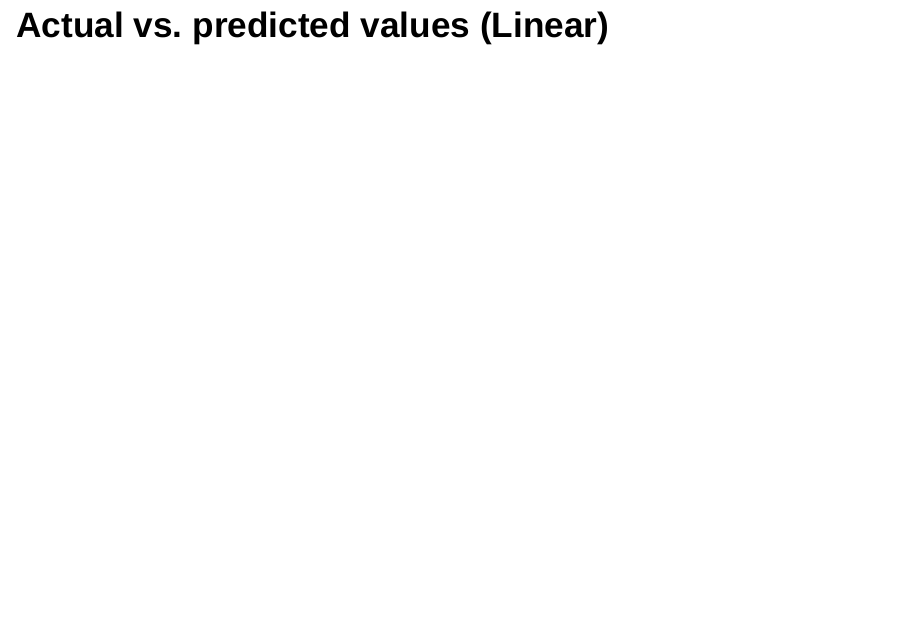
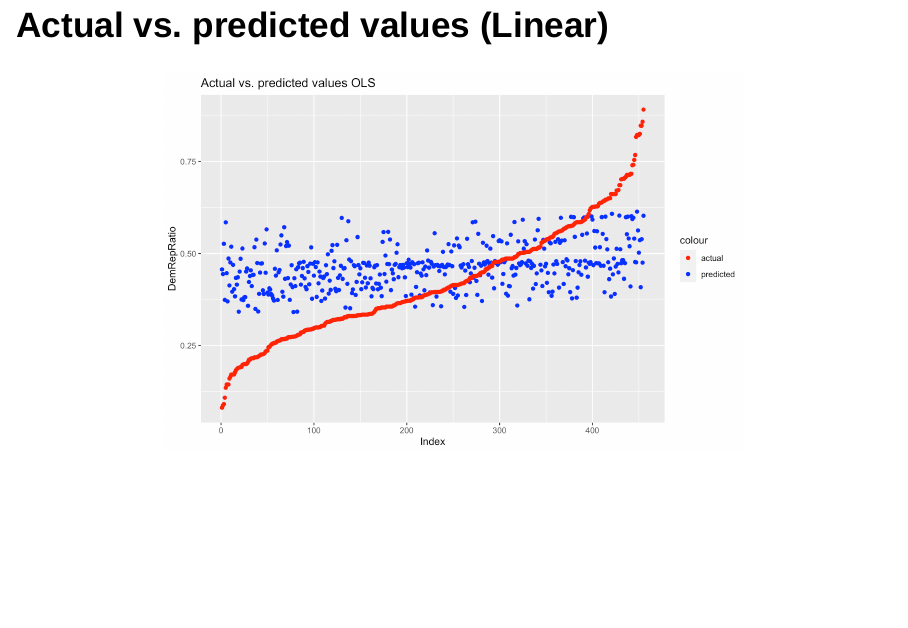
Before and after one commit to KevinJoerg/MBFBigDataRandomForest, an R Markdown document (06_presentation.Rmd): page 17 of 19. Rendered offline with R 4.5, knitr and Pandoc, with nearby package versions; drawn as Slidy slides in place of the format the file asks for; some code elsewhere in the file could not run offline; common packages that the code uses without loading them are loaded.

Commit message:
Update 06_presentation.Rmd

```diff
--- a/06_presentation.Rmd
+++ b/06_presentation.Rmd
@@ -292,6 +292,12 @@ map
 
 ## Actual vs. predicted values (Linear)
 
+<center>
+
+![](./plots/plot_ols_actual_prediction.png){width=70%}
+
+</center>
+
 ## Actual vs. predicted values (XGBoost)
 
 <center>
```
